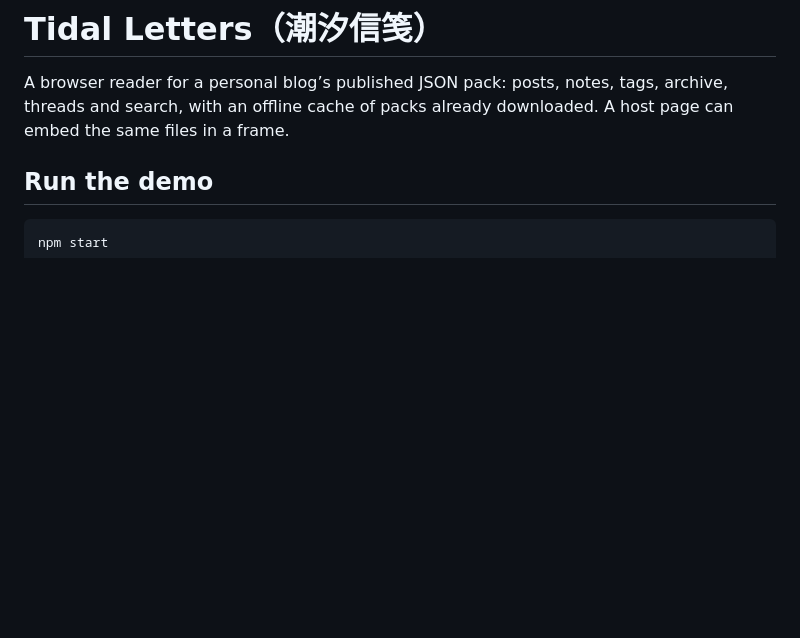
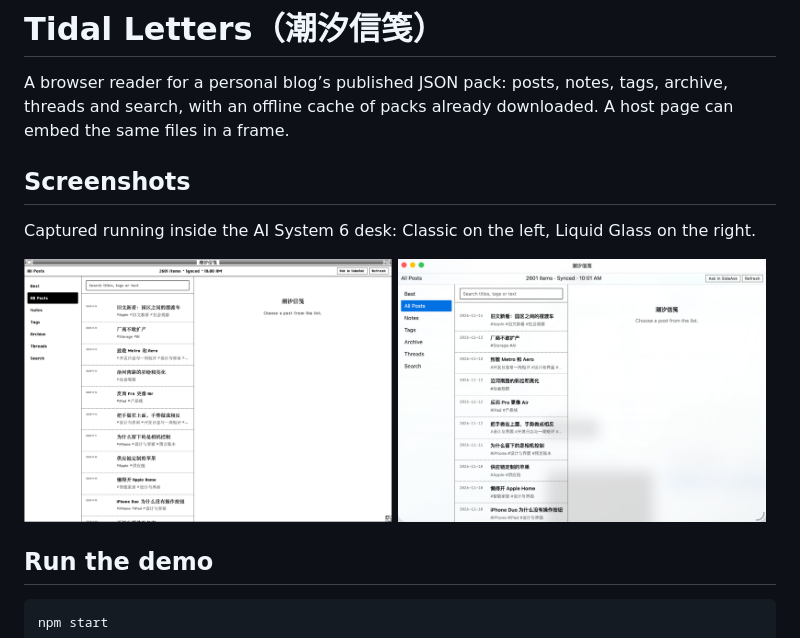
Before and after one commit to surfine/tidal-letters, a Markdown page: README.md, the part around the change. Rendered like a GitHub page; pictures changed too: screenshots/aaronBlog-classic.png (added), screenshots/aaronBlog-liquid-glass.png (added); blank space fills up the shorter version.

Commit message:
README: screenshots running in the AI System 6 desk (Classic and Liquid Glass)

```diff
--- a/README.md
+++ b/README.md
@@ -3,6 +3,12 @@
 A browser reader for a personal blog’s published JSON pack: posts, notes, tags,
 archive, threads and search, with an offline cache of packs already downloaded.
 A host page can embed the same files in a frame.
+
+## Screenshots
+
+Captured running inside the AI System 6 desk: Classic on the left, Liquid Glass on the right.
+
+<p><img src="screenshots/aaronBlog-classic.png" width="49%" alt="Tidal Letters · Classic"> <img src="screenshots/aaronBlog-liquid-glass.png" width="49%" alt="Tidal Letters · Liquid Glass"></p>
 
 ## Run the demo
 
```
Also changed, not shown: README.zh-CN.md (+6 -0 lines).
